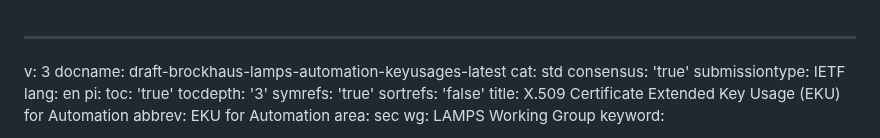
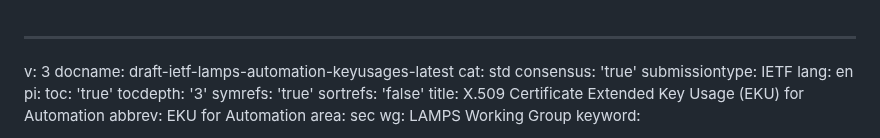
Before and after one commit to lamps-wg/automation-keyusages, a Markdown page: draft-ietf-lamps-automation-keyusages.md, the part around the change. Drawn GitHub-style.

Commit message:
Move to new namespace

```diff
--- a/draft-brockhaus-lamps-automation-keyusages.md
+++ b/draft-ietf-lamps-automation-keyusages.md
@@ -1,6 +1,6 @@
 ---
 v: 3
-docname: draft-brockhaus-lamps-automation-keyusages-latest
+docname: draft-ietf-lamps-automation-keyusages-latest
 cat: std
 consensus: 'true'
 submissiontype: IETF
```
